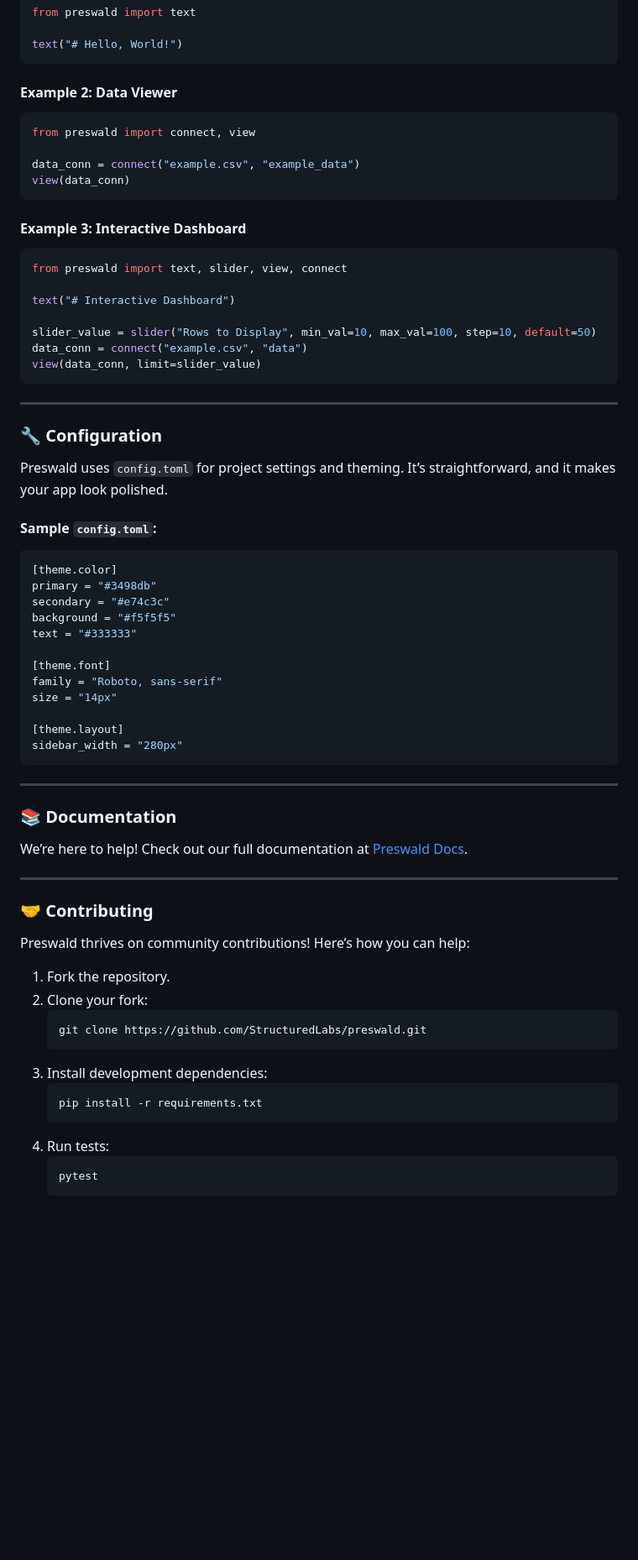
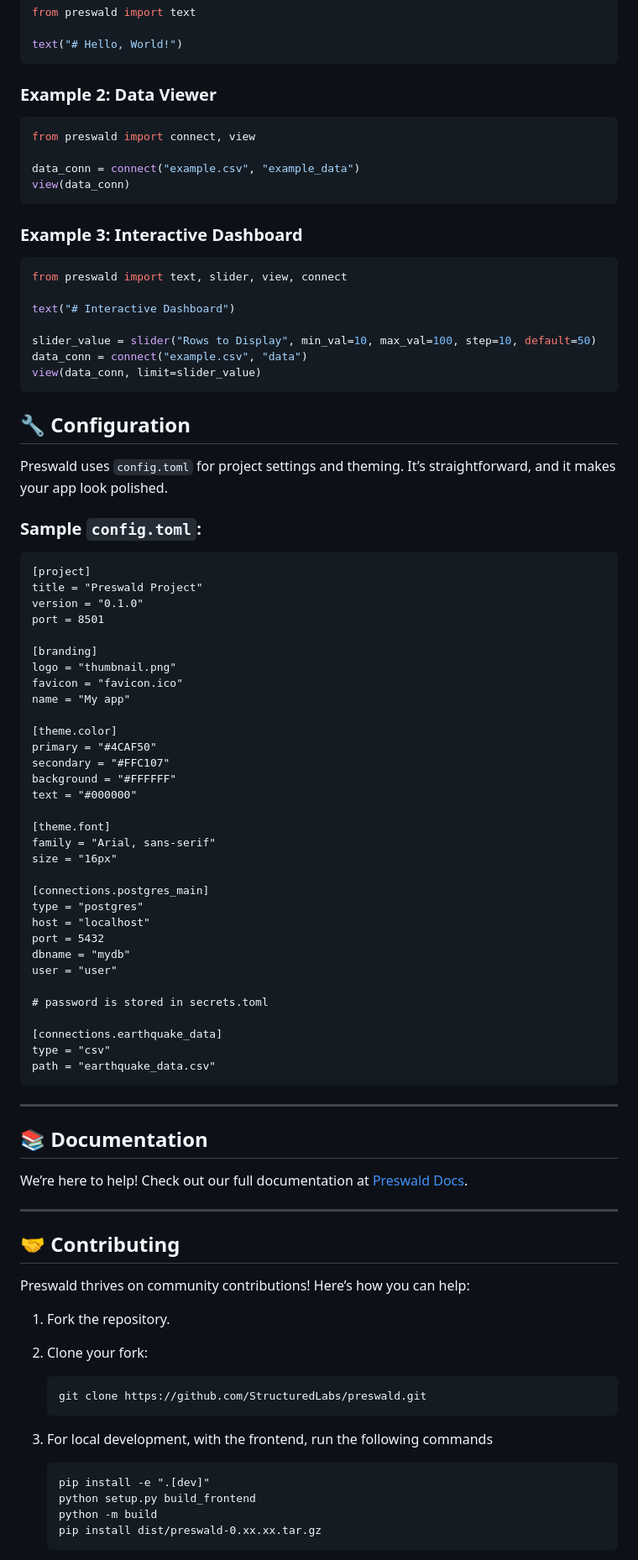
Before and after one commit to yuyangsun333/preswald, a Markdown page: README.md, the part around the change printed below. Shown: that part at 84% size. GitHub-like rendering; blank space fills up the shorter version.

````diff
--- a/README.md
+++ b/README.md
@@ -112,7 +113,7 @@ from preswald import text
 text("# Hello, World!")
 ```
 
-#### **Example 2: Data Viewer**
+### **Example 2: Data Viewer**
 
 ```python
 from preswald import connect, view
@@ -121,7 +122,7 @@ data_conn = connect("example.csv", "example_data")
 view(data_conn)
 ```
 
-#### **Example 3: Interactive Dashboard**
+### **Example 3: Interactive Dashboard**
 
 ```python
 from preswald import text, slider, view, connect
@@ -133,38 +134,56 @@ data_conn = connect("example.csv", "data")
 view(data_conn, limit=slider_value)
 ```
 
----
-
-### **🔧 Configuration**
+## **🔧 Configuration**
 
 Preswald uses `config.toml` for project settings and theming. It’s straightforward, and it makes your app look polished.
 
-#### **Sample `config.toml`:**
+### **Sample `config.toml`:**
 
-```toml
+```
+[project]
+title = "Preswald Project"
+version = "0.1.0"
+port = 8501
+
+[branding]
+logo = "thumbnail.png"
+favicon = "favicon.ico"
+name = "My app"
+
 [theme.color]
-primary = "#3498db"
-secondary = "#e74c3c"
-background = "#f5f5f5"
-text = "#333333"
+primary = "#4CAF50"
+secondary = "#FFC107"
+background = "#FFFFFF"
+text = "#000000"
 
 [theme.font]
-family = "Roboto, sans-serif"
-size = "14px"
+family = "Arial, sans-serif"
+size = "16px"
 
-[theme.layout]
-sidebar_width = "280px"
+[connections.postgres_main]
+type = "postgres"
+host = "localhost"
+port = 5432
+dbname = "mydb"
+user = "user"
+
+# password is stored in secrets.toml
+
+[connections.earthquake_data]
+type = "csv"
+path = "earthquake_data.csv"
 ```
 
 ---
 
-### **📚 Documentation**
+## **📚 Documentation**
 
 We’re here to help! Check out our full documentation at [Preswald Docs](https://docs.preswald.com/).
 
 ---
 
-### **🤝 Contributing**
+## **🤝 Contributing**
 
 Preswald thrives on community contributions! Here’s how you can help:
 
@@ -173,12 +192,12 @@ Preswald thrives on community contributions! Here’s how you can help:
    ```bash
    git clone https://github.com/StructuredLabs/preswald.git
    ```
-3. Install development dependencies:
-   ```bash
-   pip install -r requirements.txt
+3. For local development, with the frontend, run the following commands
+
    ```
-4. Run tests:
-   ```bash
-   pytest
+   pip install -e ".[dev]"
+   python setup.py build_frontend
+   python -m build
+   pip install dist/preswald-0.xx.xx.tar.gz
    ```
 
````
Also changed, not shown: other parts of README.md (+49 -43 lines), assets/banner.png (added).
